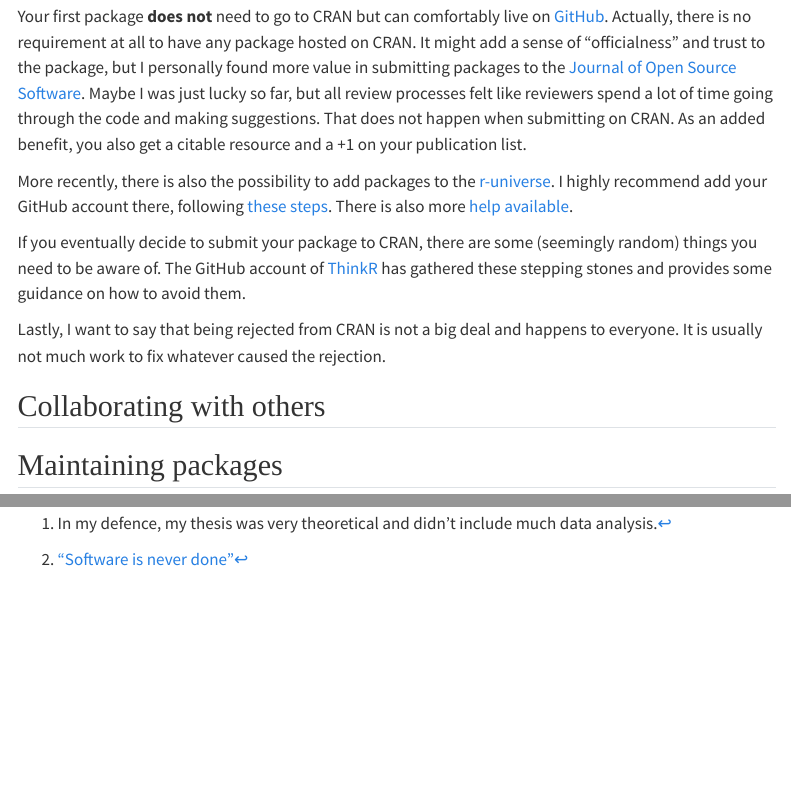
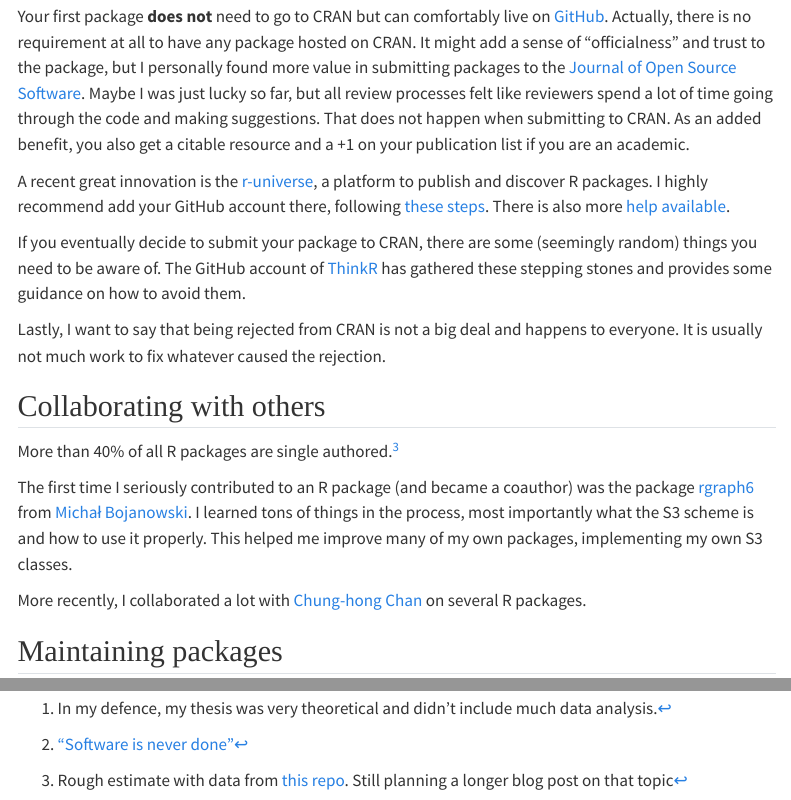
Before and after one commit to schochastics/quarto-blog, a Quarto document (posts/2024-99-99_being-an-R-package-maintainer/index.qmd): the page in a window 1100 px wide, from 1840 px down, and a second part further down, joined at a grey line. Rendered offline with R 4.5, knitr and Pandoc in place of Quarto, with nearby package versions; menus at the side of the page are left out.

Commit message:
more text

```diff
--- a/posts/2024-99-99_being-an-R-package-maintainer/index.qmd
+++ b/posts/2024-99-99_being-an-R-package-maintainer/index.qmd
@@ -44,15 +44,22 @@
 What an adrenaline rush that was.
 
 
-Your first package **does not** need to go to CRAN but can comfortably live on [GitHub](https://happygitwithr.com/). Actually, there is no requirement at all to have any package hosted on CRAN. It might add a sense of "officialness" and trust to the package, but I personally found more value in submitting packages to the [Journal of Open Source Software](https://joss.theoj.org/). Maybe I was just lucky so far, but all review processes felt like reviewers spend a lot of time going through the code and making suggestions. That does not happen when submitting on CRAN. As an added benefit, you also get a citable resource and a +1 on your publication list.
+Your first package **does not** need to go to CRAN but can comfortably live on [GitHub](https://happygitwithr.com/). Actually, there is no requirement at all to have any package hosted on CRAN. It might add a sense of "officialness" and trust to the package, but I personally found more value in submitting packages to the [Journal of Open Source Software](https://joss.theoj.org/). Maybe I was just lucky so far, but all review processes felt like reviewers spend a lot of time going through the code and making suggestions. That does not happen when submitting to CRAN. As an added benefit, you also get a citable resource and a +1 on your publication list if you are an academic.
 
-More recently, there is also the possibility to add packages to the [r-universe](https://r-universe.dev/search/). I highly recommend add your GitHub account there, following [these steps](https://github.com/r-universe-org/help#how-to-setup-your-personal-universe). There is also more [help available](https://github.com/r-universe-org/help).
+A recent great innovation is the [r-universe](https://r-universe.dev/search/), a platform to publish and discover R packages. I highly recommend add your GitHub account there, following [these steps](https://github.com/r-universe-org/help#how-to-setup-your-personal-universe). There is also more [help available](https://github.com/r-universe-org/help).
 
 If you eventually decide to submit your package to CRAN, there are some (seemingly random) things you need to be aware of. The GitHub account of [ThinkR](https://github.com/ThinkR-open/prepare-for-cran) has gathered these stepping stones and provides some guidance on how to avoid them.
 
 Lastly, I want to say that being rejected from CRAN is not a big deal and happens to everyone. It is usually not much work to fix whatever caused the rejection.
 
 ## Collaborating with others
+
+More than 40% of all R packages are single authored.[^3]
+
+The first time I seriously contributed to an R package (and became a coauthor) was the package [rgraph6](https://github.com/mbojan/rgraph6) from [Michał Bojanowski](https://github.com/mbojan). I learned tons of things in the process, most importantly what the S3 scheme is and how to use it properly. This helped me improve many of my own packages, implementing my own S3 classes.
+
+More recently, I collaborated a lot with [Chung-hong Chan](https://github.com/chainsawriot) on several R packages.
+
 
 ## Maintaining packages
 
@@ -85,3 +92,5 @@
 [^1]: In my defence, my thesis was very theoretical and didn't include much data analysis.
 
 [^2]: ["Software is never done"](https://medium.com/aljorhythm/most-software-is-never-done-c6a9bcda12a7)
+
+[^3]: Rough estimate with data from [this repo](https://github.com/schochastics/CRAN_collaboration). Still planning a longer blog post on that topic
```
Also changed, not shown: posts/2024-99-99_being-an-R-package-maintainer/index.qmd (2 more changed lines).
